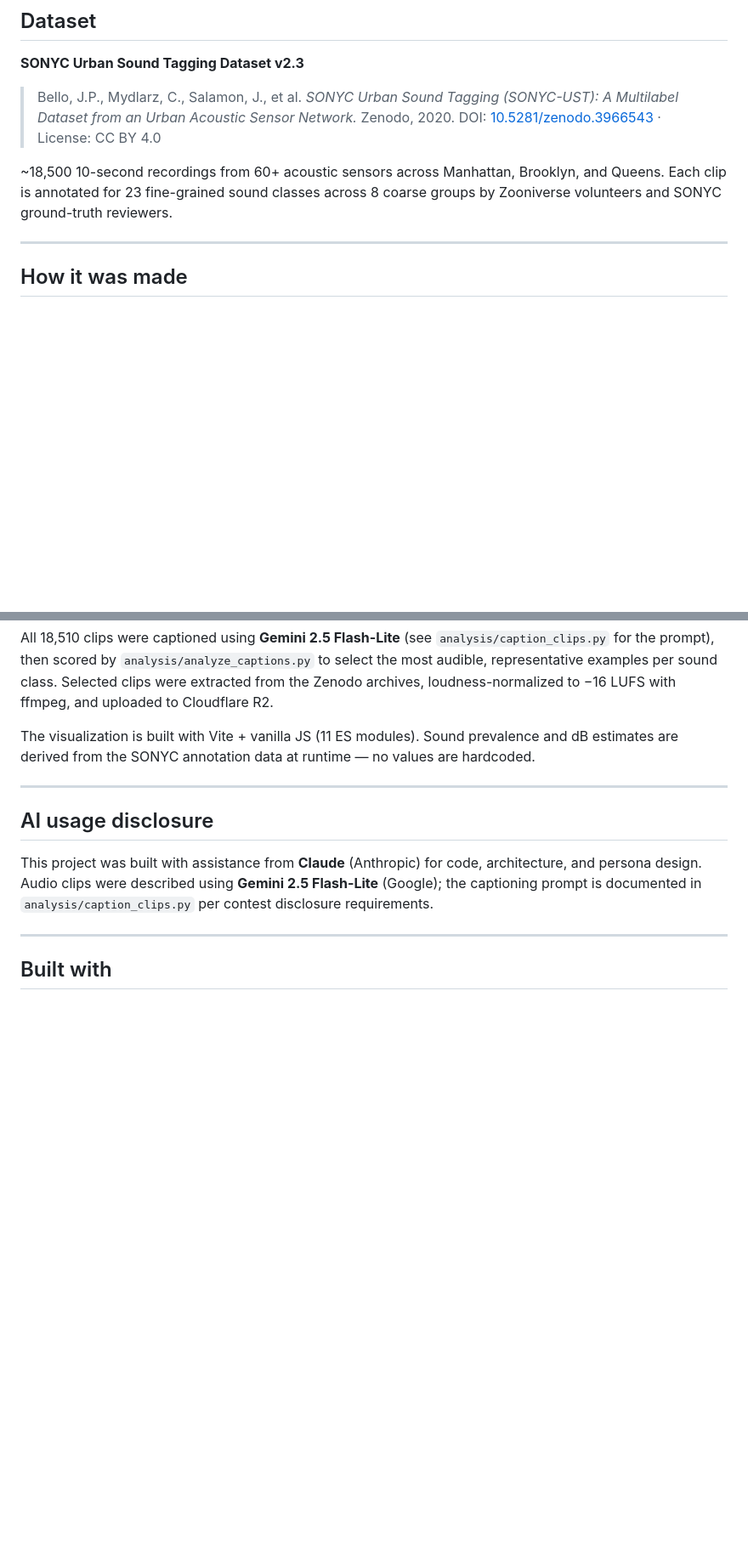
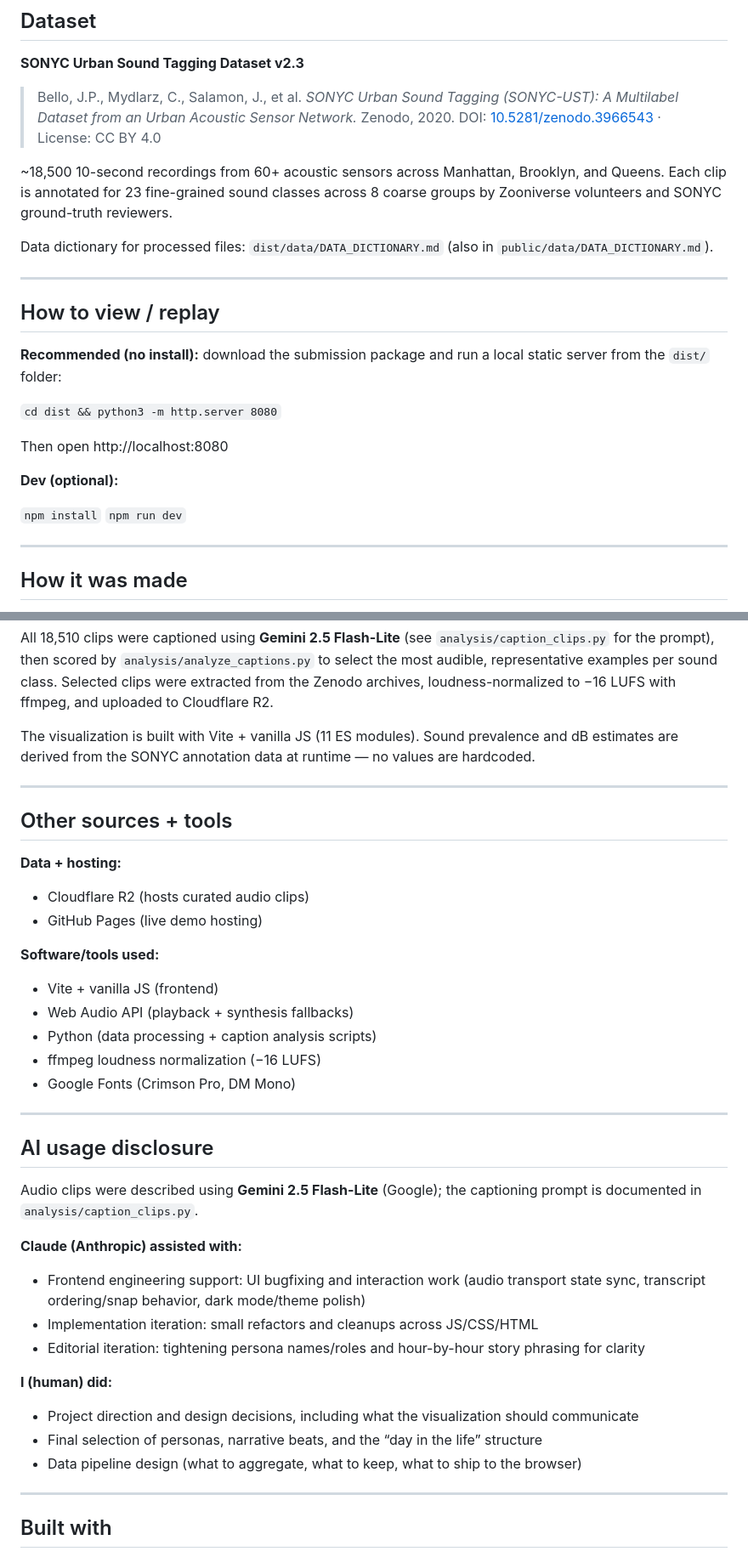
Before and after one commit to lvtwoodpecker/nyc-soundscape, a Markdown page: README.md, 2 parts joined by grey strips. Shown at 85% size. GitHub-like rendering; blank space fills up the shorter version.

```diff
--- a/README.md
+++ b/README.md
@@ -47,6 +48,23 @@ Select a persona, step through their day, and hear what the city actually sounds
 
 ~18,500 10-second recordings from 60+ acoustic sensors across Manhattan, Brooklyn, and Queens. Each clip is annotated for 23 fine-grained sound classes across 8 coarse groups by Zooniverse volunteers and SONYC ground-truth reviewers.
 
+Data dictionary for processed files: `dist/data/DATA_DICTIONARY.md` (also in `public/data/DATA_DICTIONARY.md`).
+
+---
+
+## How to view / replay
+
+**Recommended (no install):** download the submission package and run a local static server from the `dist/` folder:
+
+`cd dist && python3 -m http.server 8080`
+
+Then open http://localhost:8080
+
+**Dev (optional):**
+
+`npm install`
+`npm run dev`
+
 ---
 
 ## How it was made
@@ -59,9 +77,38 @@ The visualization is built with Vite + vanilla JS (11 ES modules). Sound prevale
 
 ---
 
+## Other sources + tools
+
+**Data + hosting:**
+
+- Cloudflare R2 (hosts curated audio clips)
+- GitHub Pages (live demo hosting)
+
+**Software/tools used:**
+
+- Vite + vanilla JS (frontend)
+- Web Audio API (playback + synthesis fallbacks)
+- Python (data processing + caption analysis scripts)
+- ffmpeg loudness normalization (−16 LUFS)
+- Google Fonts (Crimson Pro, DM Mono)
+
+---
+
 ## AI usage disclosure
 
-This project was built with assistance from **Claude** (Anthropic) for code, architecture, and persona design. Audio clips were described using **Gemini 2.5 Flash-Lite** (Google); the captioning prompt is documented in `analysis/caption_clips.py` per contest disclosure requirements.
+Audio clips were described using **Gemini 2.5 Flash-Lite** (Google); the captioning prompt is documented in `analysis/caption_clips.py`.
+
+**Claude (Anthropic) assisted with:**
+
+- Frontend engineering support: UI bugfixing and interaction work (audio transport state sync, transcript ordering/snap behavior, dark mode/theme polish)
+- Implementation iteration: small refactors and cleanups across JS/CSS/HTML
+- Editorial iteration: tightening persona names/roles and hour-by-hour story phrasing for clarity
+
+**I (human) did:**
+
+- Project direction and design decisions, including what the visualization should communicate
+- Final selection of personas, narrative beats, and the “day in the life” structure
+- Data pipeline design (what to aggregate, what to keep, what to ship to the browser)
 
 ---
 
```
Also changed, not shown: other parts of README.md (+9 -8 lines).
